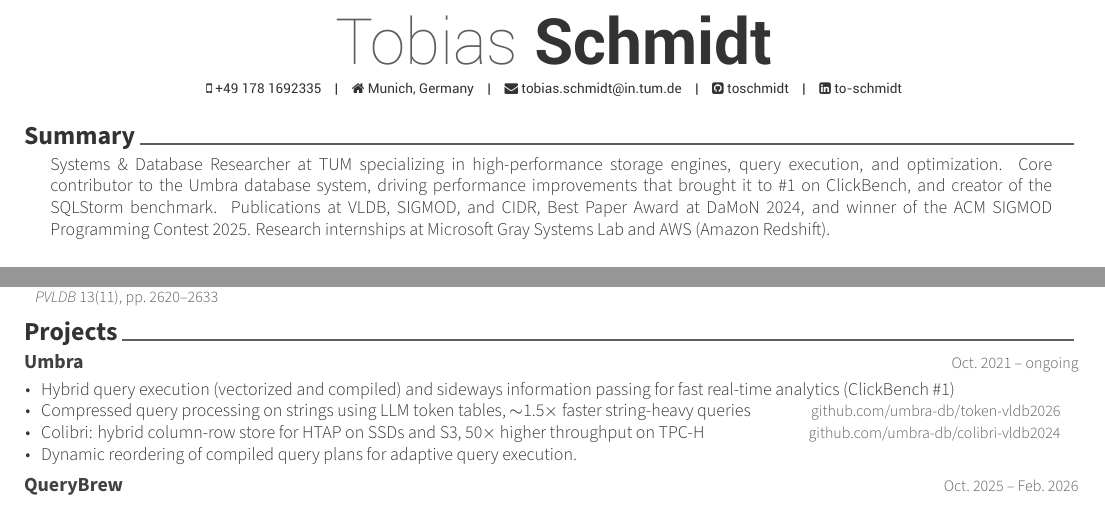
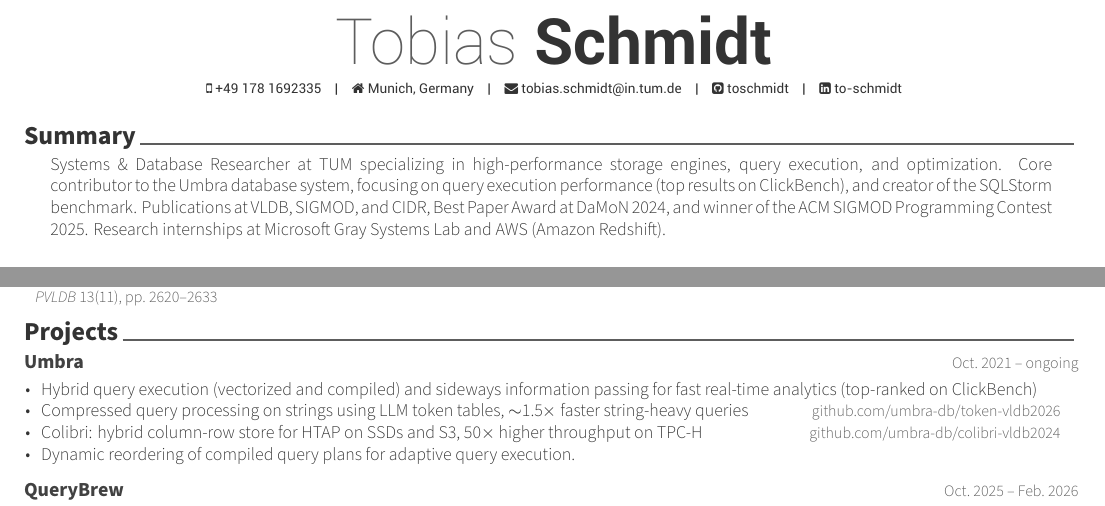
Before and after one commit to toschmidt/resume, a LaTeX CV (resume.tex, which reads resume/projects.tex): two parts of pages 1 and 2 of 2, joined at a grey line, cut so that both start at the same text. The pictures show the PDF file resume.pdf that the author committed with the source.

Commit message:
Tone down ClickBench wording, fix cvitems spacing on old TeX Live
Replace "#1 on ClickBench" with more modest phrasing in the summary and
the Umbra project entry. Restore the trailing -4mm in cvitems for array
packages older than 2022/09, which otherwise leave a gap after each entry.

Co-Authored-By: Claude Opus 5.5 <noreply@anthropic.com>

```diff
--- a/resume.tex
+++ b/resume.tex
@@ -317,7 +319,7 @@
     \begin{cvparagraph}
       \hyphenpenalty=10000 \exhyphenpenalty=10000 % no hyphenation in the summary
       Systems \& Database Researcher at TUM specializing in high-performance storage engines, query execution, and optimization.
-      Core contributor to the Umbra database system, driving performance improvements that brought it to \#1 on ClickBench, and creator of the SQLStorm benchmark.
+      Core contributor to the Umbra database system, focusing on query execution performance (top results on ClickBench), and creator of the SQLStorm benchmark.
       Publications at VLDB, SIGMOD, and CIDR, Best Paper Award at DaMoN 2024, and winner of the ACM SIGMOD Programming Contest 2025.
       Research internships at Microsoft Gray Systems Lab and AWS (Amazon Redshift).
     \end{cvparagraph}
--- a/resume/projects.tex
+++ b/resume/projects.tex
@@ -7,7 +7,7 @@
     {Oct.~2021 -- ongoing}
     {
         \begin{cvitems}
-            \item Hybrid query execution (vectorized and compiled) and sideways information passing for fast real-time analytics (ClickBench \#1)
+            \item Hybrid query execution (vectorized and compiled) and sideways information passing for fast real-time analytics (top-ranked on ClickBench)
             \item Compressed query processing on strings using LLM token tables, $\sim$1.5$\times$ faster string-heavy queries\projecturl{github.com/umbra-db/token-vldb2026}
             \item Colibri: hybrid column-row store for HTAP on SSDs and S3, 50$\times$ higher throughput on TPC-H\projecturl{github.com/umbra-db/colibri-vldb2024}
             \item Dynamic reordering of compiled query plans for adaptive query execution.
```
Also changed, not shown: resume.pdf, resume.tex (4 more changed lines).
